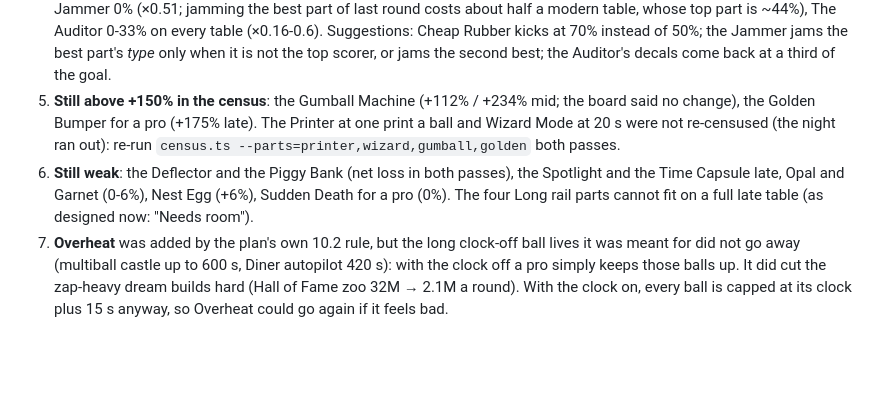
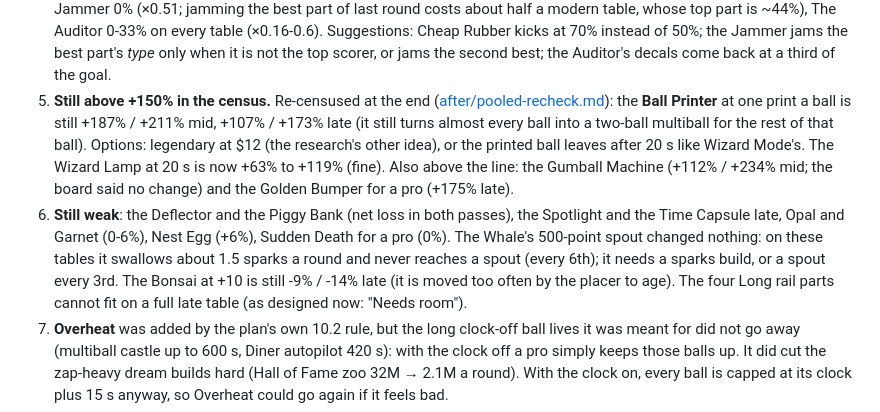
Before and after one commit to MostBrutalPreanut/DiceIt, a Markdown page: docs/balance-changes-results.md, the part around the change. Drawn GitHub-style; blank space fills up the shorter version.

Commit message:
Results: re-census of the Printer, Wizard Lamp, Gumball, Golden Bumper, Whale and Bonsai after the follow-up changes
Co-Authored-By: Claude Opus 5.5 <noreply@anthropic.com>
Claude-Session: https://claude.ai/code/session_012epdkV6ffEEeRngX4hkVzK

```diff
--- a/docs/balance-changes-results.md
+++ b/docs/balance-changes-results.md
@@ -210,11 +210,16 @@ In order of how much they matter. Nothing below is changed in the game; each has
    Auditor 0-33% on every table (×0.16-0.6). Suggestions: Cheap Rubber kicks at 70% instead of 50%; the Jammer jams the
    best part's *type* only when it is not the top scorer, or jams the second best; the Auditor's decals come back at a
    third of the goal.
-5. **Still above +150% in the census**: the Gumball Machine (+112% / +234% mid; the board said no change), the Golden
-   Bumper for a pro (+175% late). The Printer at one print a ball and Wizard Mode at 20 s were not re-censused (the night
-   ran out): re-run `census.ts --parts=printer,wizard,gumball,golden` both passes.
+5. **Still above +150% in the census.** Re-censused at the end ([after/pooled-recheck.md](balance-research/after/pooled-recheck.md)):
+   the **Ball Printer** at one print a ball is still +187% / +211% mid, +107% / +173% late (it still turns almost every
+   ball into a two-ball multiball for the rest of that ball). Options: legendary at $12 (the research's other idea), or
+   the printed ball leaves after 20 s like Wizard Mode's. The Wizard Lamp at 20 s is now +63% to +119% (fine). Also
+   above the line: the Gumball Machine (+112% / +234% mid; the board said no change) and the Golden Bumper for a pro
+   (+175% late).
 6. **Still weak**: the Deflector and the Piggy Bank (net loss in both passes), the Spotlight and the Time Capsule late, Opal
-   and Garnet (0-6%), Nest Egg (+6%), Sudden Death for a pro (0%). The four Long rail parts cannot fit on a full late
+   and Garnet (0-6%), Nest Egg (+6%), Sudden Death for a pro (0%). The Whale's 500-point spout changed nothing: on these
+   tables it swallows about 1.5 sparks a round and never reaches a spout (every 6th); it needs a sparks build, or a spout
+   every 3rd. The Bonsai at +10 is still -9% / -14% late (it is moved too often by the placer to age). The four Long rail parts cannot fit on a full late
    table (as designed now: "Needs room").
 7. **Overheat** was added by the plan's own 10.2 rule, but the long clock-off ball lives it was meant for did not go away
    (multiball castle up to 600 s, Diner autopilot 420 s): with the clock off a pro simply keeps those balls up. It did cut
```
Also changed, not shown: 1 other file.
